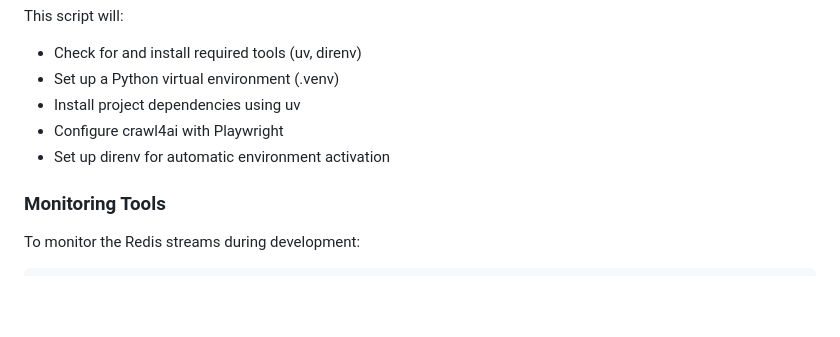
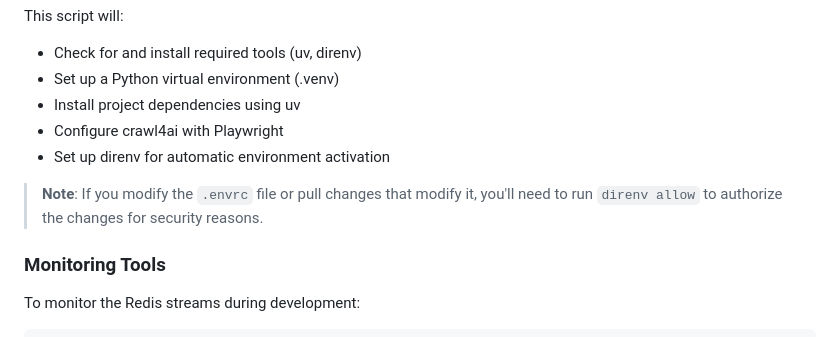
Before and after one commit to st00mp/observer, a Markdown page: README.md, the part around the change. GitHub-like rendering; blank space fills up the shorter version.

Commit message:
docs: add direnv allow instructions to README

```diff
--- a/README.md
+++ b/README.md
@@ -141,6 +141,8 @@ This script will:
 - Configure crawl4ai with Playwright
 - Set up direnv for automatic environment activation
 
+> **Note**: If you modify the `.envrc` file or pull changes that modify it, you'll need to run `direnv allow` to authorize the changes for security reasons.
+
 ### Monitoring Tools
 
 To monitor the Redis streams during development:
```
